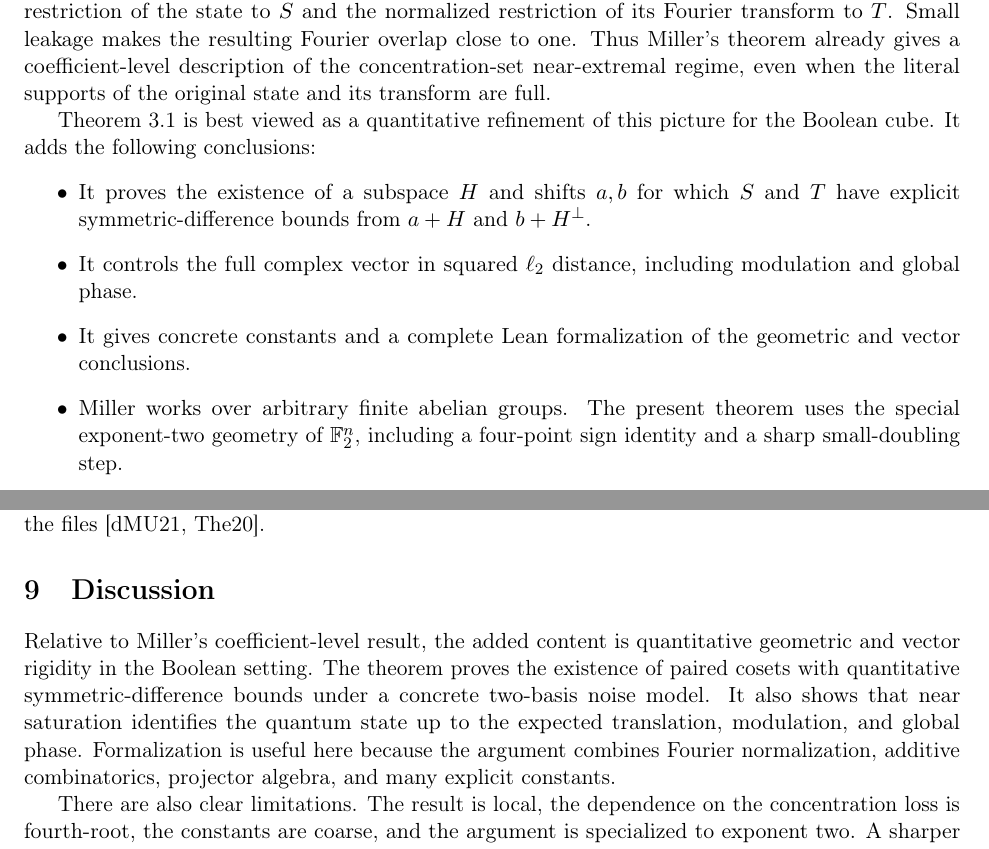
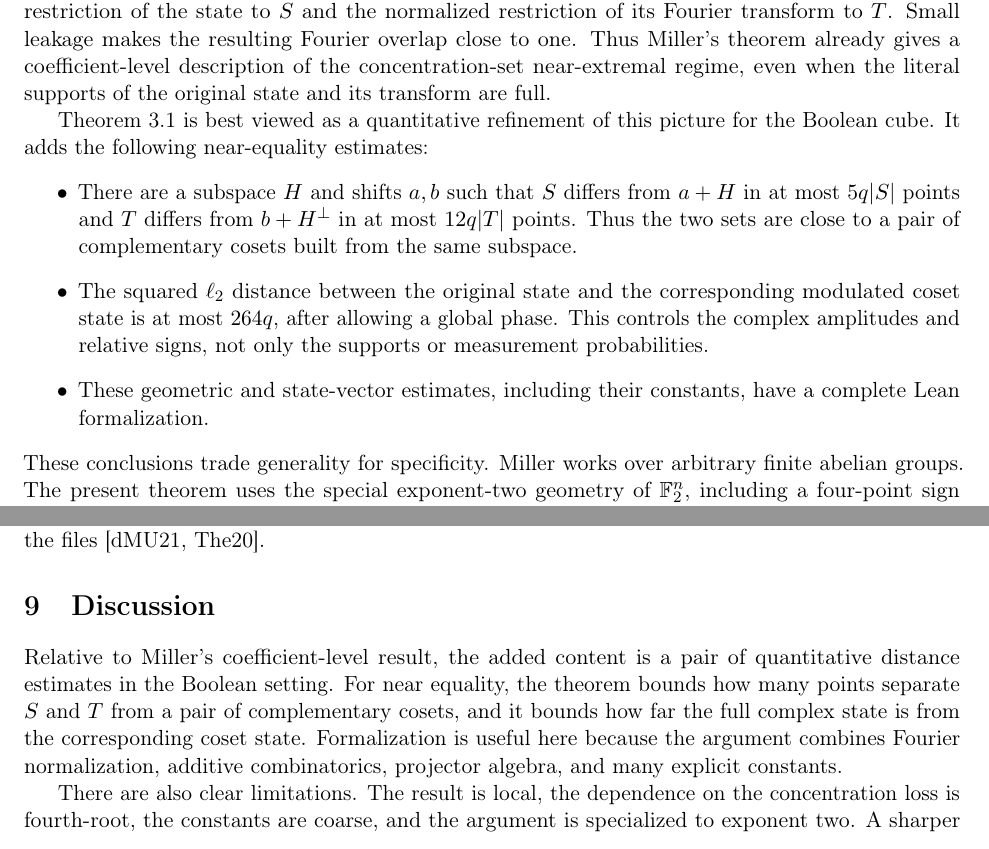
Before and after one commit to GaloisInc/robust-inverse-uncertainty-lean, a LaTeX paper (paper/main.tex): two parts of pages 9 and 10 of 11, joined at a grey line, cut so that both start at the same text. Compiled offline with pdfLaTeX.

Commit message:
Clarify quantitative conclusions relative to Miller

```diff
--- a/paper/main.tex
+++ b/paper/main.tex
@@ -623,19 +623,23 @@ concentration-set near-extremal regime, even when the literal supports of the
 original state and its transform are full.
 
 Theorem~\ref{thm:main} is best viewed as a quantitative refinement of this
-picture for the Boolean cube. It adds the following conclusions:
+picture for the Boolean cube. It adds the following near-equality estimates:
 \begin{itemize}
-  \item It proves the existence of a subspace $H$ and shifts $a,b$ for which
-  $S$ and $T$ have explicit symmetric-difference bounds from $a+H$ and
-  $b+H^\perp$.
-  \item It controls the full complex vector in squared $\ell_2$ distance,
-  including modulation and global phase.
-  \item It gives concrete constants and a complete Lean formalization of the
-  geometric and vector conclusions.
-  \item Miller works over arbitrary finite abelian groups. The present
-  theorem uses the special exponent-two geometry of $\F_2^n$, including a
-  four-point sign identity and a sharp small-doubling step.
+  \item There are a subspace $H$ and shifts $a,b$ such that $S$ differs from
+  $a+H$ in at most $5q|S|$ points and $T$ differs from $b+H^\perp$ in at
+  most $12q|T|$ points. Thus the two sets are close to a pair of
+  complementary cosets built from the same subspace.
+  \item The squared $\ell_2$ distance between the original state and the
+  corresponding modulated coset state is at most $264q$, after allowing a
+  global phase. This controls the complex amplitudes and relative signs, not
+  only the supports or measurement probabilities.
+  \item These geometric and state-vector estimates, including their
+  constants, have a complete Lean formalization.
 \end{itemize}
+These conclusions trade generality for specificity. Miller works over
+arbitrary finite abelian groups. The present theorem uses the special
+exponent-two geometry of $\F_2^n$, including a four-point sign identity and
+a sharp small-doubling step.
 The proof given here is self-contained and does not invoke Miller's theorem.
 Conceptually, however, it develops quantitative geometric and phase rigidity in
 a Boolean regime diagnosed by his coefficient inequality. We do not claim a
@@ -701,14 +705,13 @@ files \cite{deMouraUllrich2021,Mathlib2020}.
 
 \section{Discussion}
 
-Relative to Miller's coefficient-level result, the added content is quantitative
-geometric and vector rigidity in the Boolean setting. The theorem proves the
-existence of paired cosets with quantitative symmetric-difference bounds
-under a concrete two-basis noise model. It also shows that near saturation
-identifies the quantum state up to the expected translation, modulation, and
-global phase. Formalization is useful here because the argument combines
-Fourier normalization, additive combinatorics, projector algebra, and many
-explicit constants.
+Relative to Miller's coefficient-level result, the added content is a pair
+of quantitative distance estimates in the Boolean setting. For near
+equality, the theorem bounds how many points separate $S$ and $T$ from a
+pair of complementary cosets, and it bounds how far the full complex state
+is from the corresponding coset state. Formalization is useful here because
+the argument combines Fourier normalization, additive combinatorics,
+projector algebra, and many explicit constants.
 
 There are also clear limitations. The result is local, the dependence on
 the concentration loss is fourth-root, the constants are coarse, and the
```
Also changed, not shown: paper/main.pdf.
